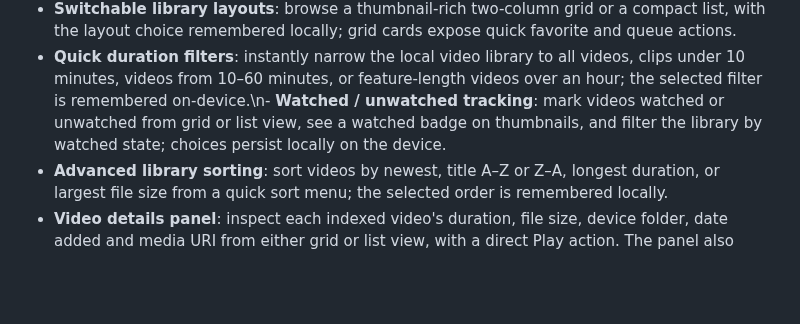
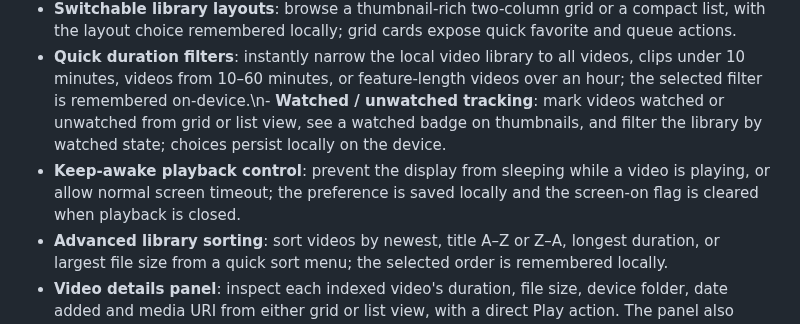
Before and after one commit to Narsing-s/Nova-Player, a Markdown page: README.md, the part around the change. GitHub-like rendering; blank space fills up the shorter version.

Commit message:
Document keep-awake playback control

```diff
--- a/README.md
+++ b/README.md
@@ -13,6 +13,7 @@ A modern Android video player built from the ground up with Kotlin, Jetpack Comp
 - **Indexed device video library** using MediaStore, with permission-gated scanning, search, recent/name sorting, duration and file-size metadata.
 - **Switchable library layouts**: browse a thumbnail-rich two-column grid or a compact list, with the layout choice remembered locally; grid cards expose quick favorite and queue actions.
 - **Quick duration filters**: instantly narrow the local video library to all videos, clips under 10 minutes, videos from 10–60 minutes, or feature-length videos over an hour; the selected filter is remembered on-device.\n- **Watched / unwatched tracking**: mark videos watched or unwatched from grid or list view, see a watched badge on thumbnails, and filter the library by watched state; choices persist locally on the device.
+- **Keep-awake playback control**: prevent the display from sleeping while a video is playing, or allow normal screen timeout; the preference is saved locally and the screen-on flag is cleared when playback is closed.
 - **Advanced library sorting**: sort videos by newest, title A–Z or Z–A, longest duration, or largest file size from a quick sort menu; the selected order is remembered locally.
 - **Video details panel**: inspect each indexed video's duration, file size, device folder, date added and media URI from either grid or list view, with a direct Play action. The panel also opens Android's native share sheet so users can send the selected video to compatible apps.
 - **Folder browser** groups indexed videos by device folder and lets you open a folder to filter the Videos library. On Android 10+, it uses MediaStore relative paths; older Android versions show a general device-storage group.
```
